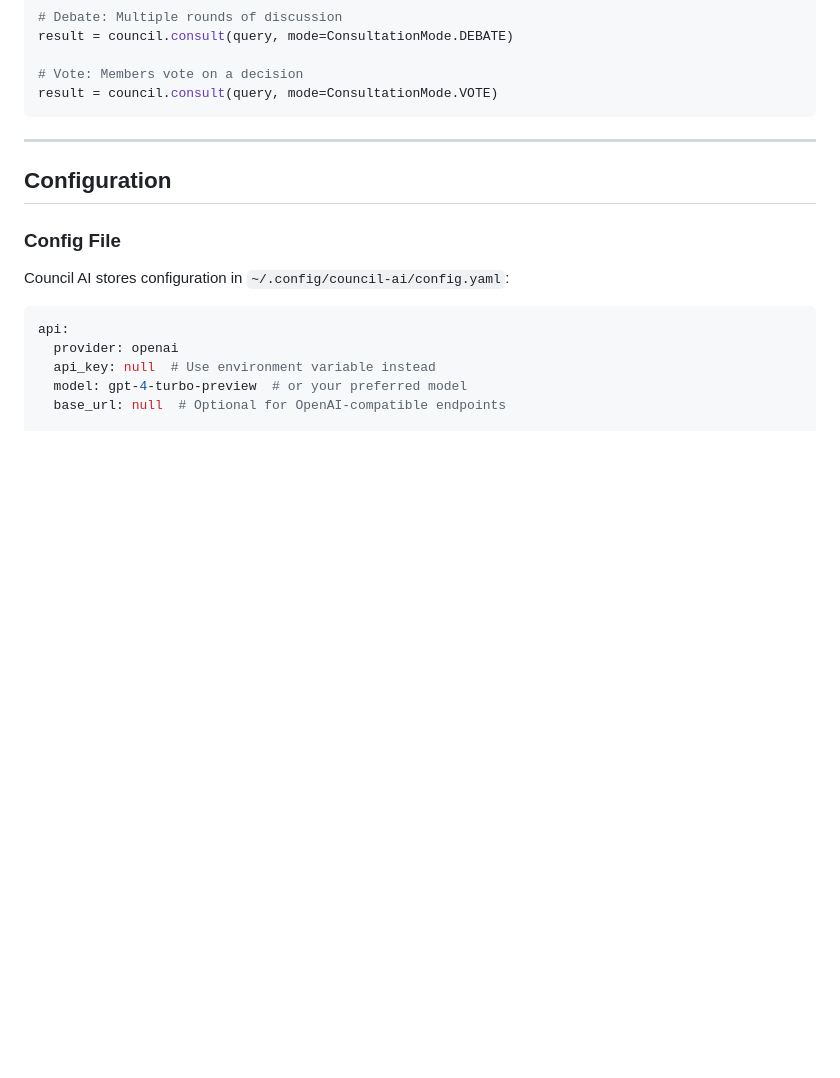
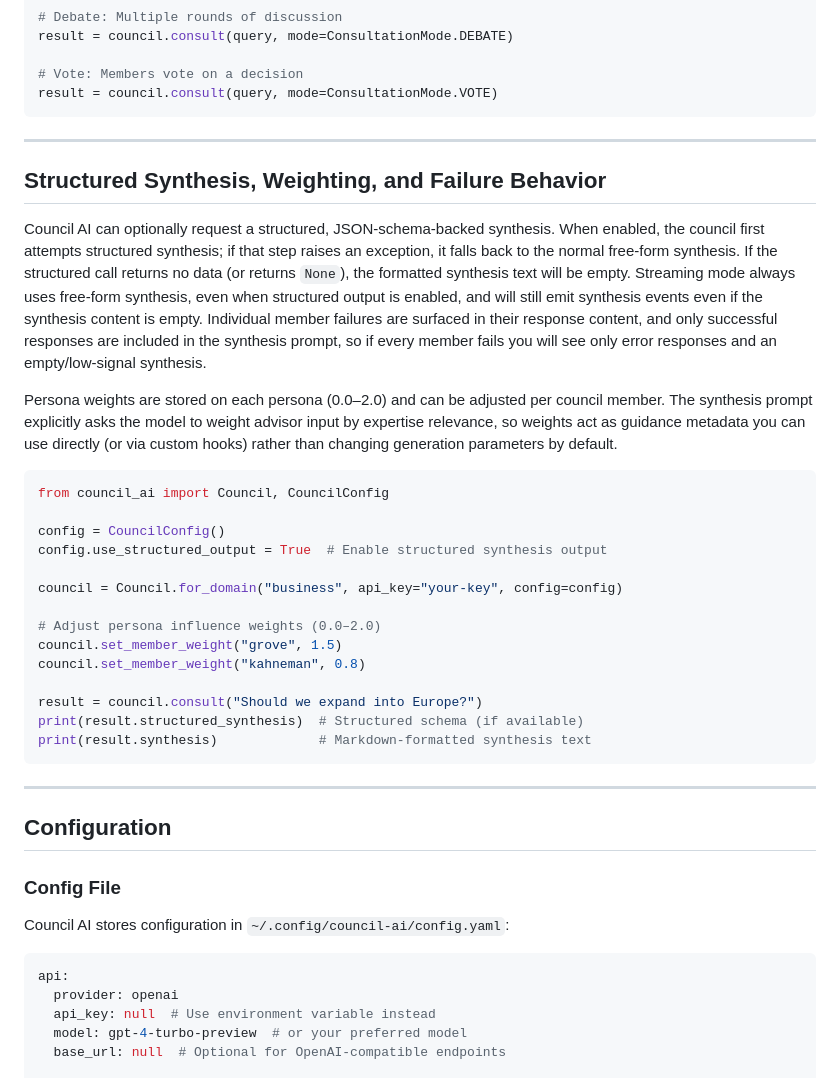
Before and after one commit to doronpers/council-ai, a Markdown page: README.md, the part around the change. Drawn GitHub-style; blank space fills up the shorter version.

Commit message:
Document structured synthesis behavior

````diff
--- a/README.md
+++ b/README.md
@@ -344,6 +344,41 @@ result = council.consult(query, mode=ConsultationMode.DEBATE)
 
 # Vote: Members vote on a decision
 result = council.consult(query, mode=ConsultationMode.VOTE)
+```
+
+---
+
+## Structured Synthesis, Weighting, and Failure Behavior
+
+Council AI can optionally request a structured, JSON-schema-backed synthesis. When enabled,
+the council first attempts structured synthesis; if that step raises an exception, it falls
+back to the normal free-form synthesis. If the structured call returns no data (or returns
+`None`), the formatted synthesis text will be empty. Streaming mode always uses free-form
+synthesis, even when structured output is enabled, and will still emit synthesis events even
+if the synthesis content is empty. Individual member failures are surfaced in their response
+content, and only successful responses are included in the synthesis prompt, so if every
+member fails you will see only error responses and an empty/low-signal synthesis.
+
+Persona weights are stored on each persona (0.0–2.0) and can be adjusted per council member.
+The synthesis prompt explicitly asks the model to weight advisor input by expertise relevance,
+so weights act as guidance metadata you can use directly (or via custom hooks) rather than
+changing generation parameters by default.
+
+```python
+from council_ai import Council, CouncilConfig
+
+config = CouncilConfig()
+config.use_structured_output = True  # Enable structured synthesis output
+
+council = Council.for_domain("business", api_key="your-key", config=config)
+
+# Adjust persona influence weights (0.0–2.0)
+council.set_member_weight("grove", 1.5)
+council.set_member_weight("kahneman", 0.8)
+
+result = council.consult("Should we expand into Europe?")
+print(result.structured_synthesis)  # Structured schema (if available)
+print(result.synthesis)             # Markdown-formatted synthesis text
 ```
 
 ---
````
